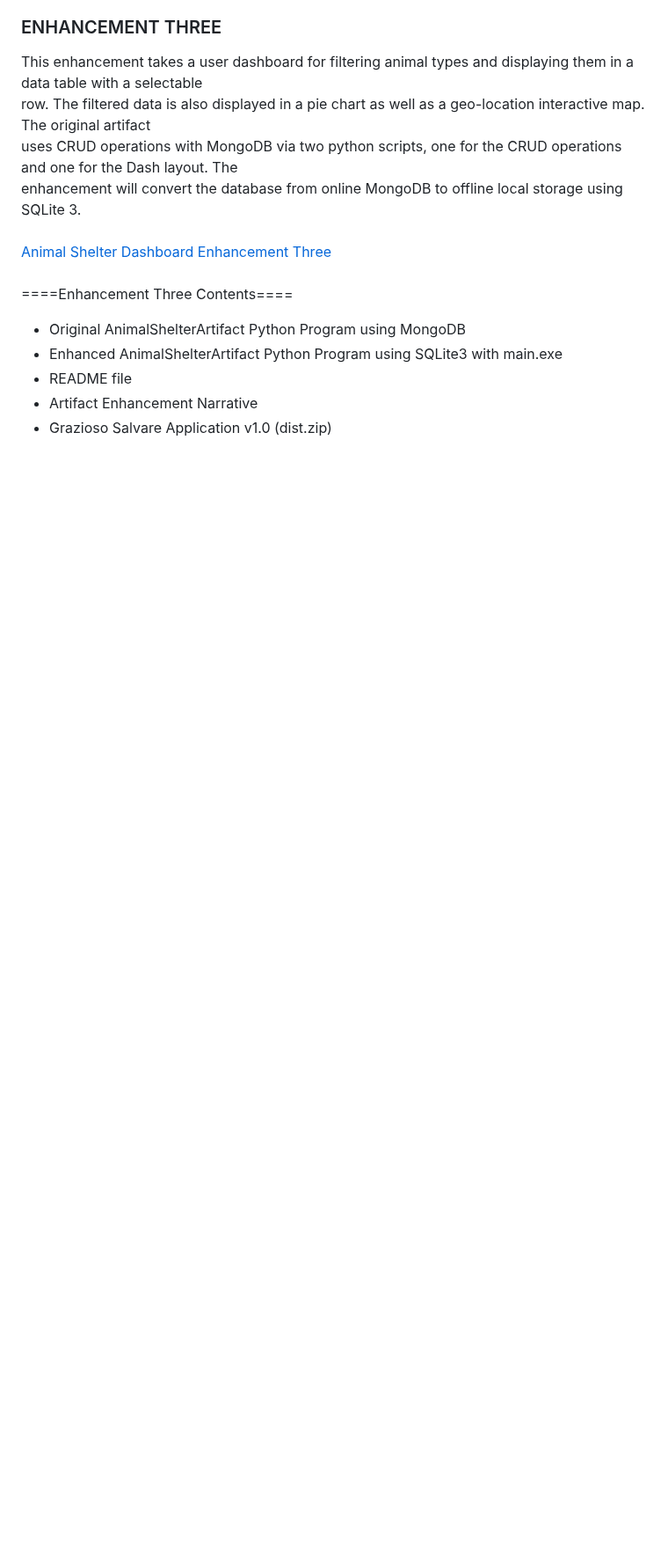
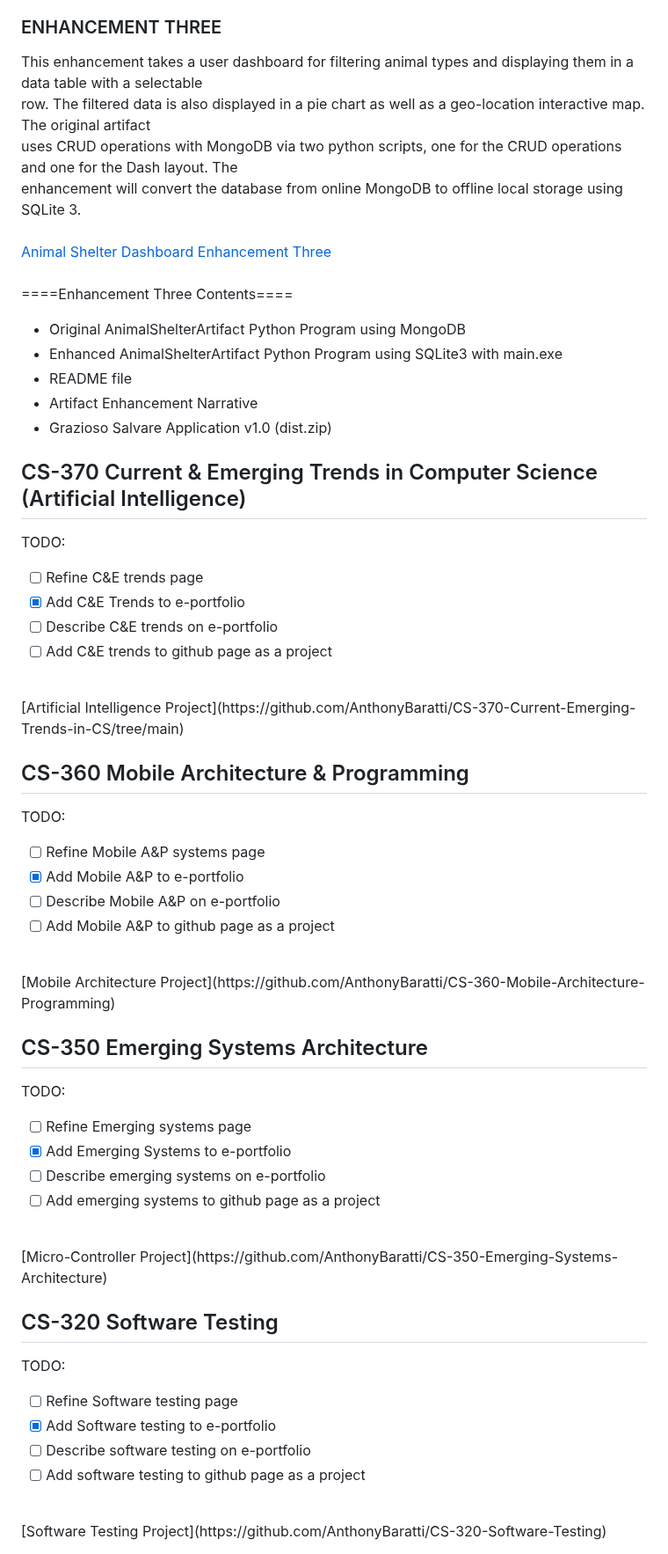
Before and after one commit to AnthonyBaratti/AnthonyBaratti.github.io, a Markdown page: README.md, the part around one of its changes. Shown at 88% size. Rendered like a GitHub page; blank space fills up the shorter version.

```diff
--- a/README.md
+++ b/README.md
@@ -69,3 +71,39 @@ enhancement will convert the database from online MongoDB to offline local stora
 - README file<br>
 - Artifact Enhancement Narrative<br>
 - Grazioso Salvare Application v1.0 (dist.zip)
+
+## CS-370 Current & Emerging Trends in Computer Science (Artificial Intelligence)
+TODO:
+- [ ] Refine C&E trends page
+- [x] Add C&E Trends to e-portfolio
+- [ ] Describe C&E trends on e-portfolio
+- [ ] Add C&E trends to github page as a project
+<br>
+[Artificial Intelligence Project](https://github.com/AnthonyBaratti/CS-370-Current-Emerging-Trends-in-CS/tree/main)
+
+## CS-360 Mobile Architecture & Programming
+TODO:
+- [ ] Refine Mobile A&P systems page
+- [x] Add Mobile A&P to e-portfolio
+- [ ] Describe Mobile A&P on e-portfolio
+- [ ] Add Mobile A&P to github page as a project
+<br>
+[Mobile Architecture Project](https://github.com/AnthonyBaratti/CS-360-Mobile-Architecture-Programming)
+
+## CS-350 Emerging Systems Architecture
+TODO:
+- [ ] Refine Emerging systems page
+- [x] Add Emerging Systems to e-portfolio
+- [ ] Describe emerging systems on e-portfolio
+- [ ] Add emerging systems to github page as a project
+<br>
+[Micro-Controller Project](https://github.com/AnthonyBaratti/CS-350-Emerging-Systems-Architecture)
+
+## CS-320 Software Testing
+TODO:
+- [ ] Refine Software testing page
+- [x] Add Software testing to e-portfolio
+- [ ] Describe software testing on e-portfolio
+- [ ] Add software testing to github page as a project
+<br>
+[Software Testing Project](https://github.com/AnthonyBaratti/CS-320-Software-Testing)
```
Also changed, not shown: other parts of README.md (+2 -0 lines).
